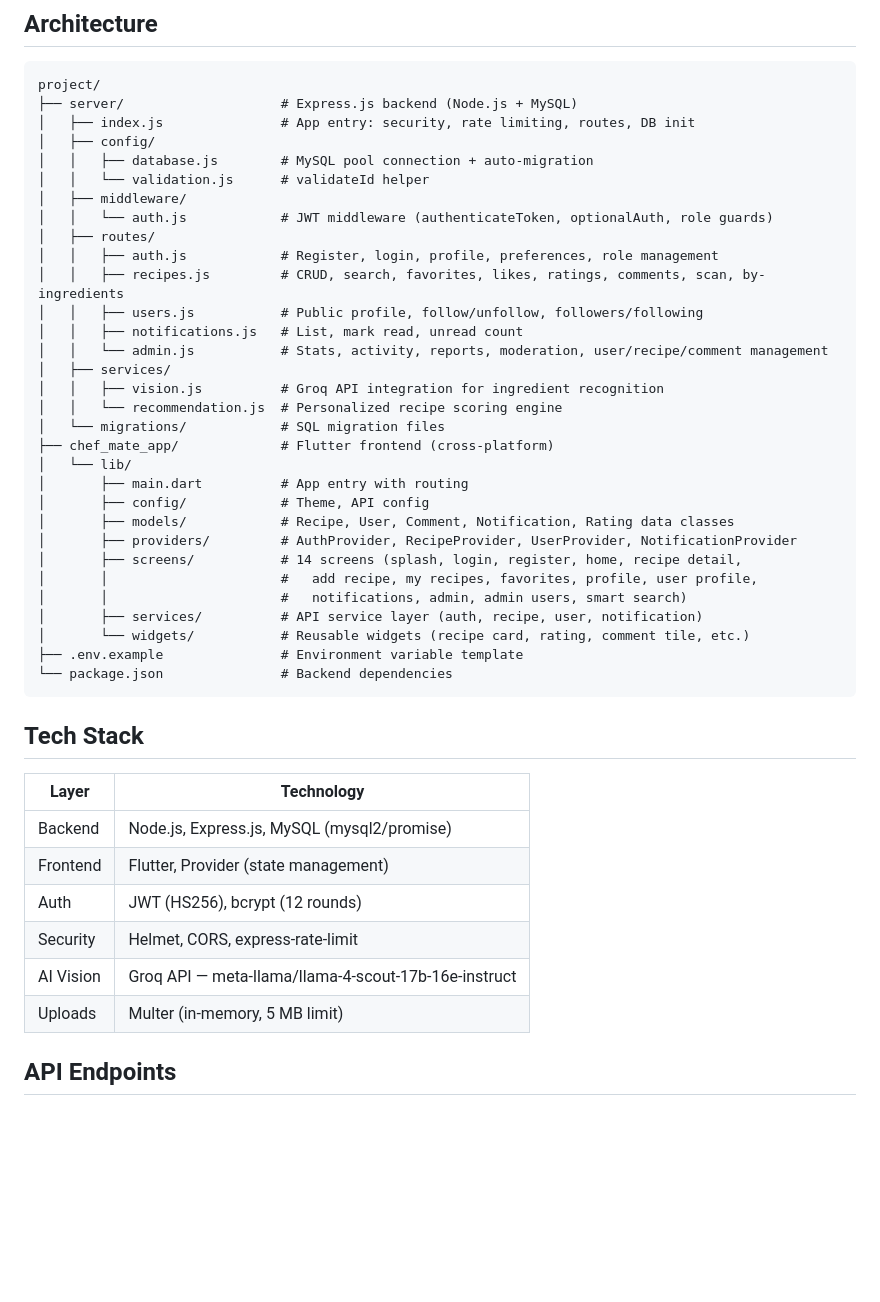
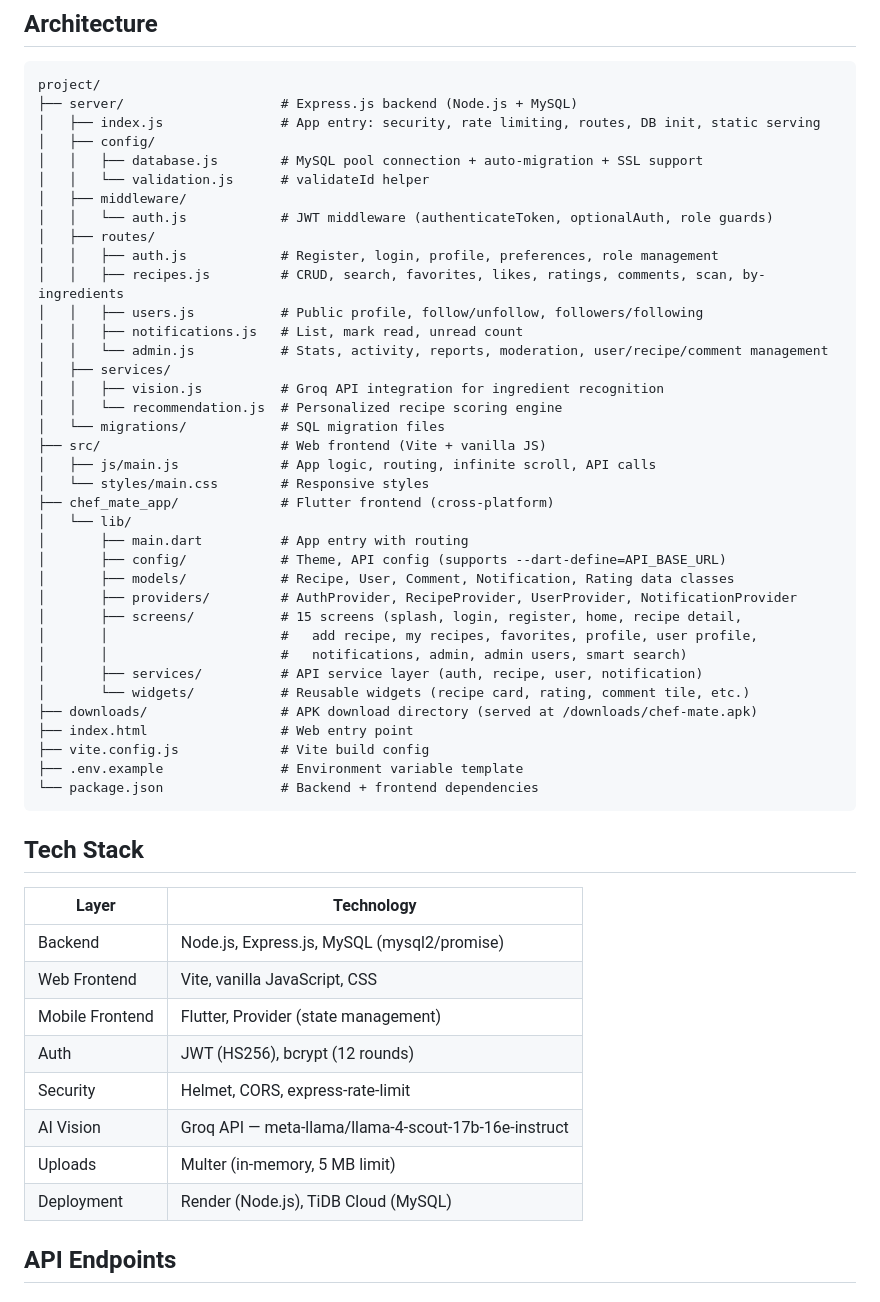
Before and after one commit to MYousuf201/Chefmate, a Markdown page: README.md, the part around one of its changes. GitHub-like rendering; blank space fills up the shorter version.

````diff
--- a/README.md
+++ b/README.md
@@ -39,9 +40,9 @@ Full-stack recipe discovery and management platform with AI-powered ingredient r
 ```
 project/
 ├── server/                    # Express.js backend (Node.js + MySQL)
-│   ├── index.js               # App entry: security, rate limiting, routes, DB init
+│   ├── index.js               # App entry: security, rate limiting, routes, DB init, static serving
 │   ├── config/
-│   │   ├── database.js        # MySQL pool connection + auto-migration
+│   │   ├── database.js        # MySQL pool connection + auto-migration + SSL support
 │   │   └── validation.js      # validateId helper
 │   ├── middleware/
 │   │   └── auth.js            # JWT middleware (authenticateToken, optionalAuth, role guards)
@@ -55,19 +56,25 @@ project/
 │   │   ├── vision.js          # Groq API integration for ingredient recognition
 │   │   └── recommendation.js  # Personalized recipe scoring engine
 │   └── migrations/            # SQL migration files
+├── src/                       # Web frontend (Vite + vanilla JS)
+│   ├── js/main.js             # App logic, routing, infinite scroll, API calls
+│   └── styles/main.css        # Responsive styles
 ├── chef_mate_app/             # Flutter frontend (cross-platform)
 │   └── lib/
 │       ├── main.dart          # App entry with routing
-│       ├── config/            # Theme, API config
+│       ├── config/            # Theme, API config (supports --dart-define=API_BASE_URL)
 │       ├── models/            # Recipe, User, Comment, Notification, Rating data classes
 │       ├── providers/         # AuthProvider, RecipeProvider, UserProvider, NotificationProvider
-│       ├── screens/           # 14 screens (splash, login, register, home, recipe detail,
+│       ├── screens/           # 15 screens (splash, login, register, home, recipe detail,
 │       │                      #   add recipe, my recipes, favorites, profile, user profile,
 │       │                      #   notifications, admin, admin users, smart search)
 │       ├── services/          # API service layer (auth, recipe, user, notification)
 │       └── widgets/           # Reusable widgets (recipe card, rating, comment tile, etc.)
+├── downloads/                 # APK download directory (served at /downloads/chef-mate.apk)
+├── index.html                 # Web entry point
+├── vite.config.js             # Vite build config
 ├── .env.example               # Environment variable template
-└── package.json               # Backend dependencies
+└── package.json               # Backend + frontend dependencies
 ```
 
 ## Tech Stack
@@ -75,11 +82,13 @@ project/
 | Layer | Technology |
 |-------|-----------|
 | Backend | Node.js, Express.js, MySQL (mysql2/promise) |
-| Frontend | Flutter, Provider (state management) |
+| Web Frontend | Vite, vanilla JavaScript, CSS |
+| Mobile Frontend | Flutter, Provider (state management) |
 | Auth | JWT (HS256), bcrypt (12 rounds) |
 | Security | Helmet, CORS, express-rate-limit |
 | AI Vision | Groq API — meta-llama/llama-4-scout-17b-16e-instruct |
 | Uploads | Multer (in-memory, 5 MB limit) |
+| Deployment | Render (Node.js), TiDB Cloud (MySQL) |
 
 ## API Endpoints
 
````
Also changed, not shown: other parts of README.md (+22 -7 lines).
